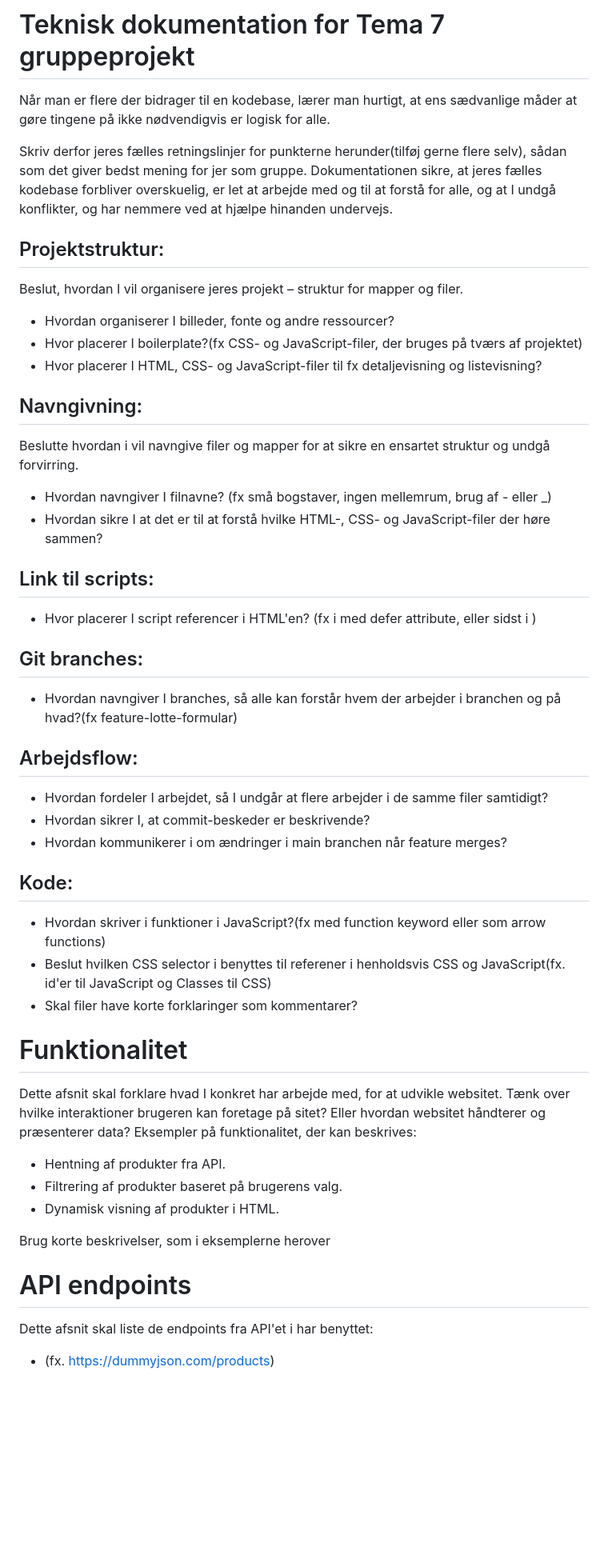
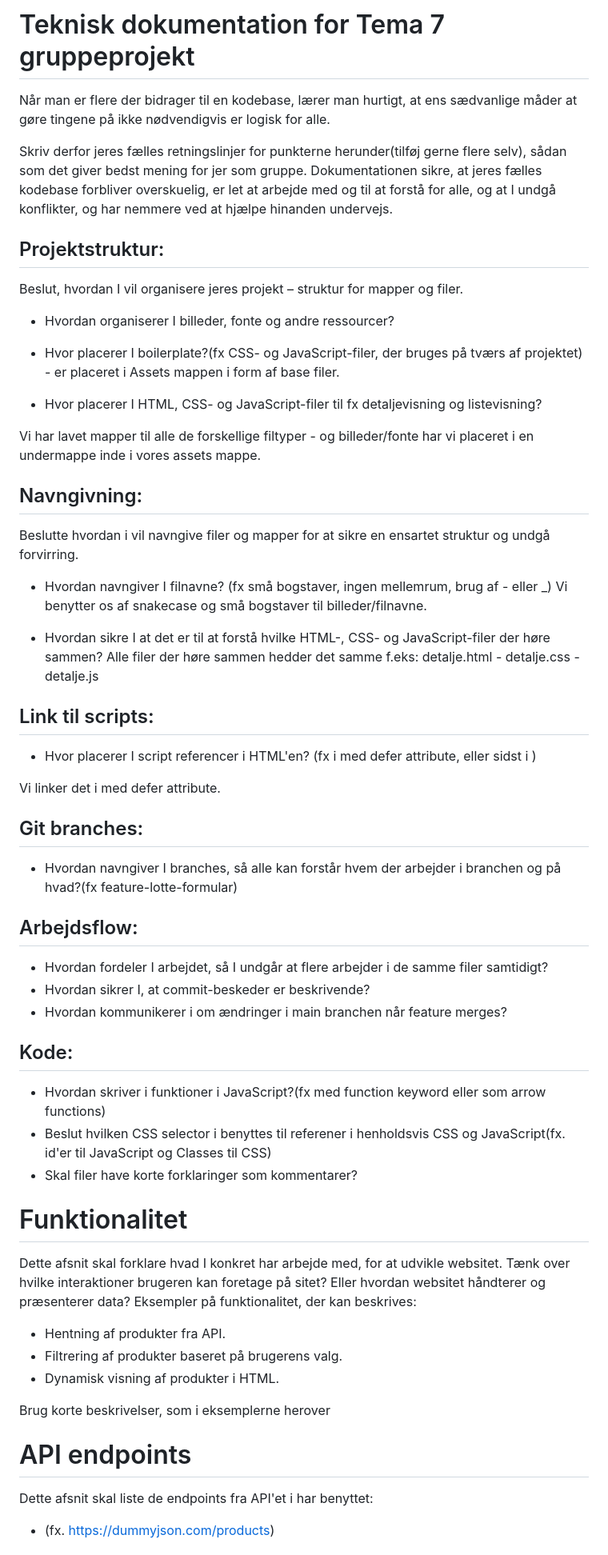
Before and after one commit to Tema-07-KeaKogebogen/KeaKogeben, a Markdown page: assets/README.md, the part around one of its changes. Shown at 80% size. Drawn GitHub-style; blank space fills up the shorter version.

Commit message:
Add test silas

```diff
--- a/assets/README.md
+++ b/assets/README.md
@@ -1,36 +1,56 @@
 # Teknisk dokumentation for Tema 7 gruppeprojekt
+
 Når man er flere der bidrager til en kodebase, lærer man hurtigt, at ens sædvanlige måder at gøre tingene på ikke nødvendigvis er logisk for alle.
 
 Skriv derfor jeres fælles retningslinjer for punkterne herunder(tilføj gerne flere selv), sådan som det giver bedst mening for jer som gruppe. Dokumentationen sikre, at jeres fælles kodebase forbliver overskuelig, er let at arbejde med og til at forstå for alle, og at I undgå konflikter, og har nemmere ved at hjælpe hinanden undervejs.
 
 ## Projektstruktur:
+
 Beslut, hvordan I vil organisere jeres projekt – struktur for mapper og filer.
+
 - Hvordan organiserer I billeder, fonte og andre ressourcer?
-- Hvor placerer I boilerplate?(fx CSS- og JavaScript-filer, der bruges på tværs af projektet)
+
+- Hvor placerer I boilerplate?(fx CSS- og JavaScript-filer, der bruges på tværs af projektet) - er placeret i Assets mappen i form af base filer.
+
 - Hvor placerer I HTML, CSS- og JavaScript-filer til fx detaljevisning og listevisning?
 
+Vi har lavet mapper til alle de forskellige filtyper - og billeder/fonte har vi placeret i en undermappe inde i vores assets mappe.
+
 ## Navngivning:
+
 Beslutte hvordan i vil navngive filer og mapper for at sikre en ensartet struktur og undgå forvirring.
-- Hvordan navngiver I filnavne? (fx små bogstaver, ingen mellemrum, brug af - eller _)
+
+- Hvordan navngiver I filnavne? (fx små bogstaver, ingen mellemrum, brug af - eller \_)
+  Vi benytter os af snakecase og små bogstaver til billeder/filnavne.
+
 - Hvordan sikre I at det er til at forstå hvilke HTML-, CSS- og JavaScript-filer der høre sammen?
+  Alle filer der høre sammen hedder det samme f.eks:
+  detalje.html - detalje.css - detalje.js
 
 ## Link til scripts:
+
 - Hvor placerer I script referencer i HTML'en? (fx i <head> med defer attribute, eller sidst i <body>)
 
+Vi linker det i <head> med defer attribute.
+
 ## Git branches:
+
 - Hvordan navngiver I branches, så alle kan forstår hvem der arbejder i branchen og på hvad?(fx feature-lotte-formular)
 
 ## Arbejdsflow:
+
 - Hvordan fordeler I arbejdet, så I undgår at flere arbejder i de samme filer samtidigt?
 - Hvordan sikrer I, at commit-beskeder er beskrivende?
 - Hvordan kommunikerer i om ændringer i main branchen når feature merges?
 
 ## Kode:
+
 - Hvordan skriver i funktioner i JavaScript?(fx med function keyword eller som arrow functions)
 - Beslut hvilken CSS selector i benyttes til referener i henholdsvis CSS og JavaScript(fx. id'er til JavaScript og Classes til CSS)
 - Skal filer have korte forklaringer som kommentarer?
 
 # Funktionalitet
+
 Dette afsnit skal forklare hvad I konkret har arbejde med, for at udvikle websitet. Tænk over hvilke interaktioner brugeren kan foretage på sitet? Eller hvordan websitet håndterer og præsenterer data? Eksempler på funktionalitet, der kan beskrives:
 
 - Hentning af produkter fra API.
@@ -40,4 +60,5 @@ Dette afsnit skal forklare hvad I konkret har arbejde med, for at udvikle websit
 Brug korte beskrivelser, som i eksemplerne herover
 
 # API endpoints
+
 Dette afsnit skal liste de endpoints fra API'et i har benyttet:
```
Also changed, not shown: other parts of assets/README.md (+6 -3 lines).
